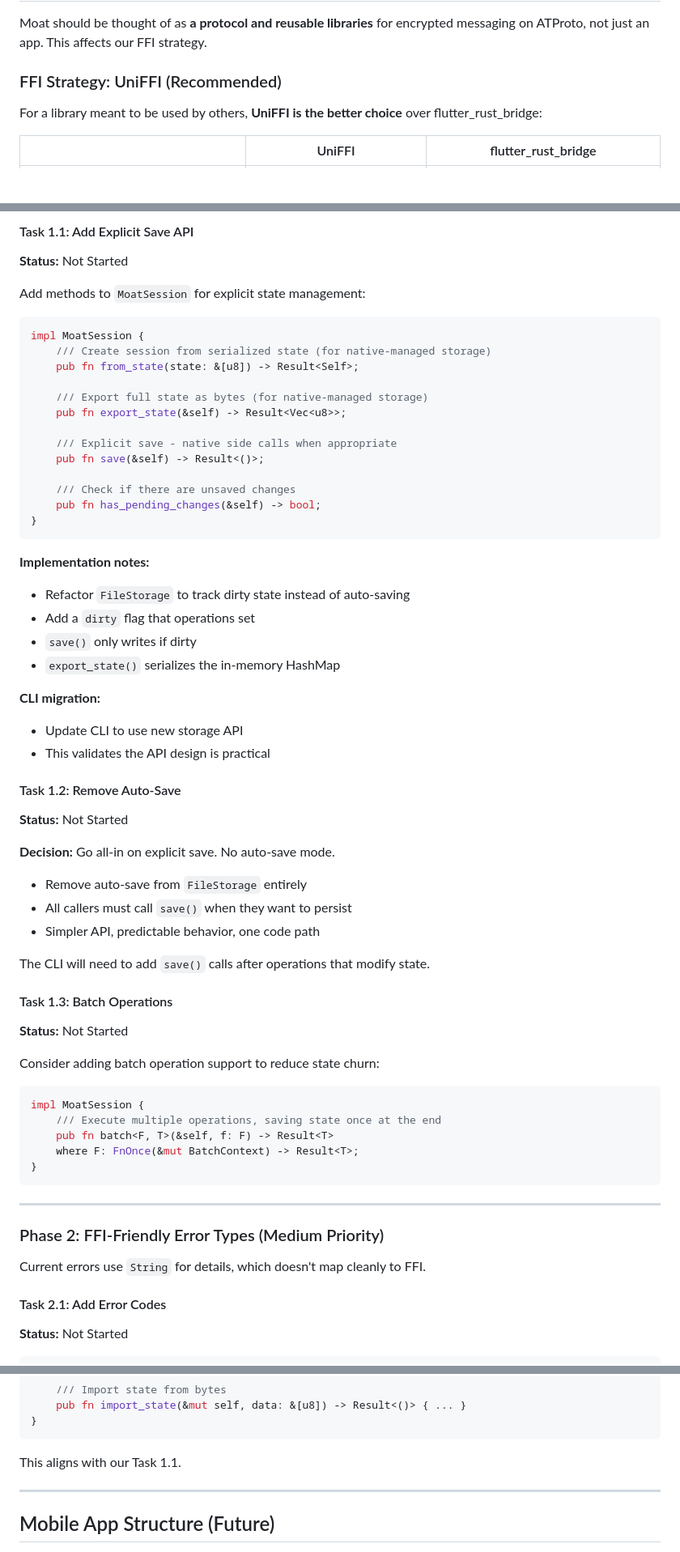
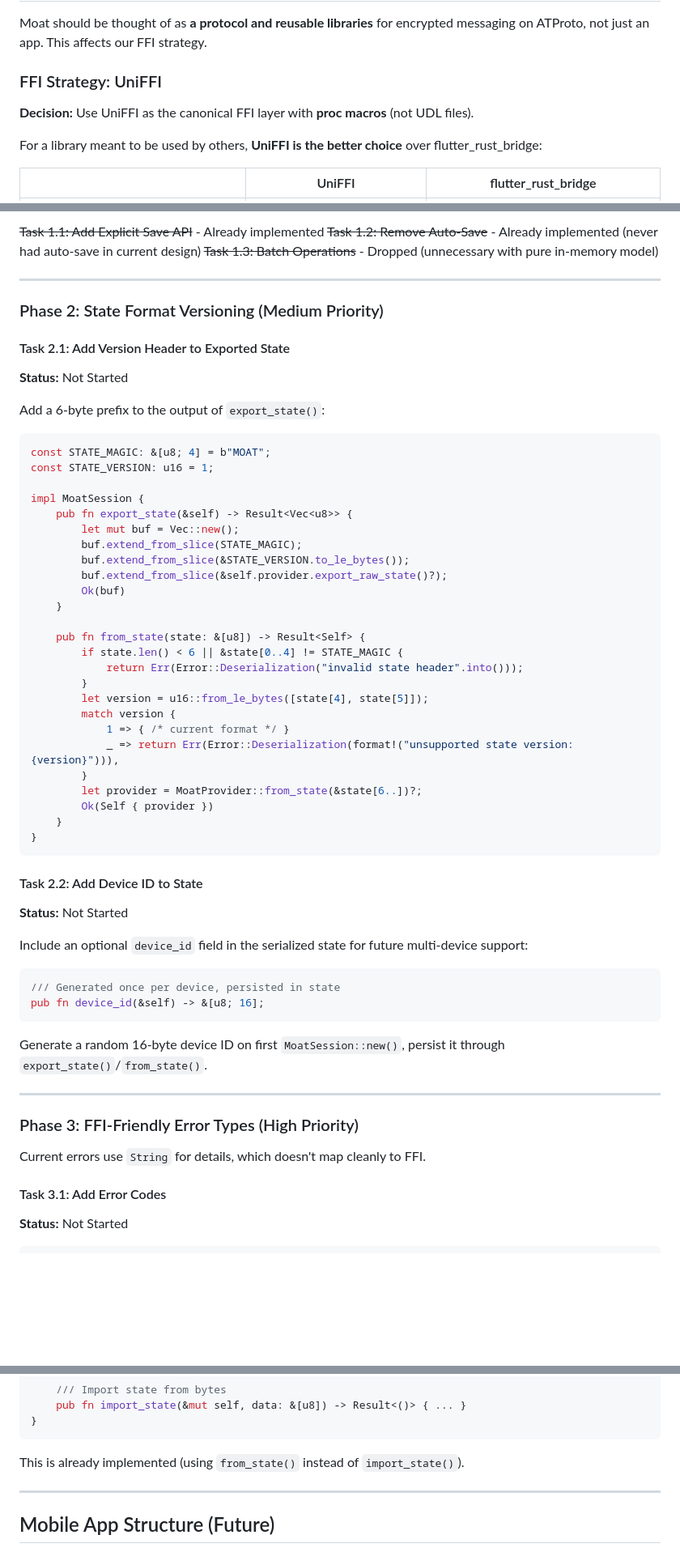
Before and after one commit to singhblom/moat, a Markdown page: mobile_preparation.md, 3 parts joined by grey strips. Shown at 81% size. Drawn GitHub-style; blank space fills up the shorter version.

````diff
--- a/mobile_preparation.md
+++ b/mobile_preparation.md
@@ -20,7 +20,9 @@ This document tracks work to prepare moat-core for mobile (iOS/Android) before s
 
 Moat should be thought of as **a protocol and reusable libraries** for encrypted messaging on ATProto, not just an app. This affects our FFI strategy.
 
-### FFI Strategy: UniFFI (Recommended)
+### FFI Strategy: UniFFI
+
+**Decision:** Use UniFFI as the canonical FFI layer with **proc macros** (not UDL files).
 
 For a library meant to be used by others, **UniFFI is the better choice** over flutter_rust_bridge:
 
@@ -150,69 +173,66 @@ The current `MoatSession` writes to disk on every operation via `FileStorage::sa
 
-#### Task 1.1: Add Explicit Save API
+~~Task 1.1: Add Explicit Save API~~ - Already implemented
+~~Task 1.2: Remove Auto-Save~~ - Already implemented (never had auto-save in current design)
+~~Task 1.3: Batch Operations~~ - Dropped (unnecessary with pure in-memory model)
+
+---
+
+### Phase 2: State Format Versioning (Medium Priority)
+
+#### Task 2.1: Add Version Header to Exported State
 
 **Status:** Not Started
 
-Add methods to `MoatSession` for explicit state management:
+Add a 6-byte prefix to the output of `export_state()`:
 
 ```rust
+const STATE_MAGIC: &[u8; 4] = b"MOAT";
+const STATE_VERSION: u16 = 1;
+
 impl MoatSession {
-    /// Create session from serialized state (for native-managed storage)
-    pub fn from_state(state: &[u8]) -> Result<Self>;
+    pub fn export_state(&self) -> Result<Vec<u8>> {
+        let mut buf = Vec::new();
+        buf.extend_from_slice(STATE_MAGIC);
+        buf.extend_from_slice(&STATE_VERSION.to_le_bytes());
+        buf.extend_from_slice(&self.provider.export_raw_state()?);
+        Ok(buf)
+    }
 
-    /// Export full state as bytes (for native-managed storage)
-    pub fn export_state(&self) -> Result<Vec<u8>>;
-
-    /// Explicit save - native side calls when appropriate
-    pub fn save(&self) -> Result<()>;
-
-    /// Check if there are unsaved changes
-    pub fn has_pending_changes(&self) -> bool;
+    pub fn from_state(state: &[u8]) -> Result<Self> {
+        if state.len() < 6 || &state[0..4] != STATE_MAGIC {
+            return Err(Error::Deserialization("invalid state header".into()));
+        }
+        let version = u16::from_le_bytes([state[4], state[5]]);
+        match version {
+            1 => { /* current format */ }
+            _ => return Err(Error::Deserialization(format!("unsupported state version: {version}"))),
+        }
+        let provider = MoatProvider::from_state(&state[6..])?;
+        Ok(Self { provider })
+    }
 }
 ```
 
-**Implementation notes:**
-- Refactor `FileStorage` to track dirty state instead of auto-saving
-- Add a `dirty` flag that operations set
-- `save()` only writes if dirty
-- `export_state()` serializes the in-memory HashMap
-
-**CLI migration:**
-- Update CLI to use new storage API
-- This validates the API design is practical
-
-#### Task 1.2: Remove Auto-Save
+#### Task 2.2: Add Device ID to State
 
 **Status:** Not Started
 
-**Decision:** Go all-in on explicit save. No auto-save mode.
-
-- Remove auto-save from `FileStorage` entirely
-- All callers must call `save()` when they want to persist
-- Simpler API, predictable behavior, one code path
-
-The CLI will need to add `save()` calls after operations that modify state.
-
-#### Task 1.3: Batch Operations
-
-**Status:** Not Started
-
-Consider adding batch operation support to reduce state churn:
+Include an optional `device_id` field in the serialized state for future multi-device support:
 
 ```rust
-impl MoatSession {
-    /// Execute multiple operations, saving state once at the end
-    pub fn batch<F, T>(&self, f: F) -> Result<T>
-    where F: FnOnce(&mut BatchContext) -> Result<T>;
-}
+/// Generated once per device, persisted in state
+pub fn device_id(&self) -> &[u8; 16];
 ```
+
+Generate a random 16-byte device ID on first `MoatSession::new()`, persist it through `export_state()`/`from_state()`.
 
 ---
 
-### Phase 2: FFI-Friendly Error Types (Medium Priority)
+### Phase 3: FFI-Friendly Error Types (High Priority)
 
 Current errors use `String` for details, which doesn't map cleanly to FFI.
 
-#### Task 2.1: Add Error Codes
+#### Task 3.1: Add Error Codes
 
 **Status:** Not Started
 
@@ -490,7 +468,7 @@ impl MoatSession {
 }
 ```
 
-This aligns with our Task 1.1.
+This is already implemented (using `from_state()` instead of `import_state()`).
 
 ---
 
````
Also changed, not shown: other parts of mobile_preparation.md (+98 -119 lines).
